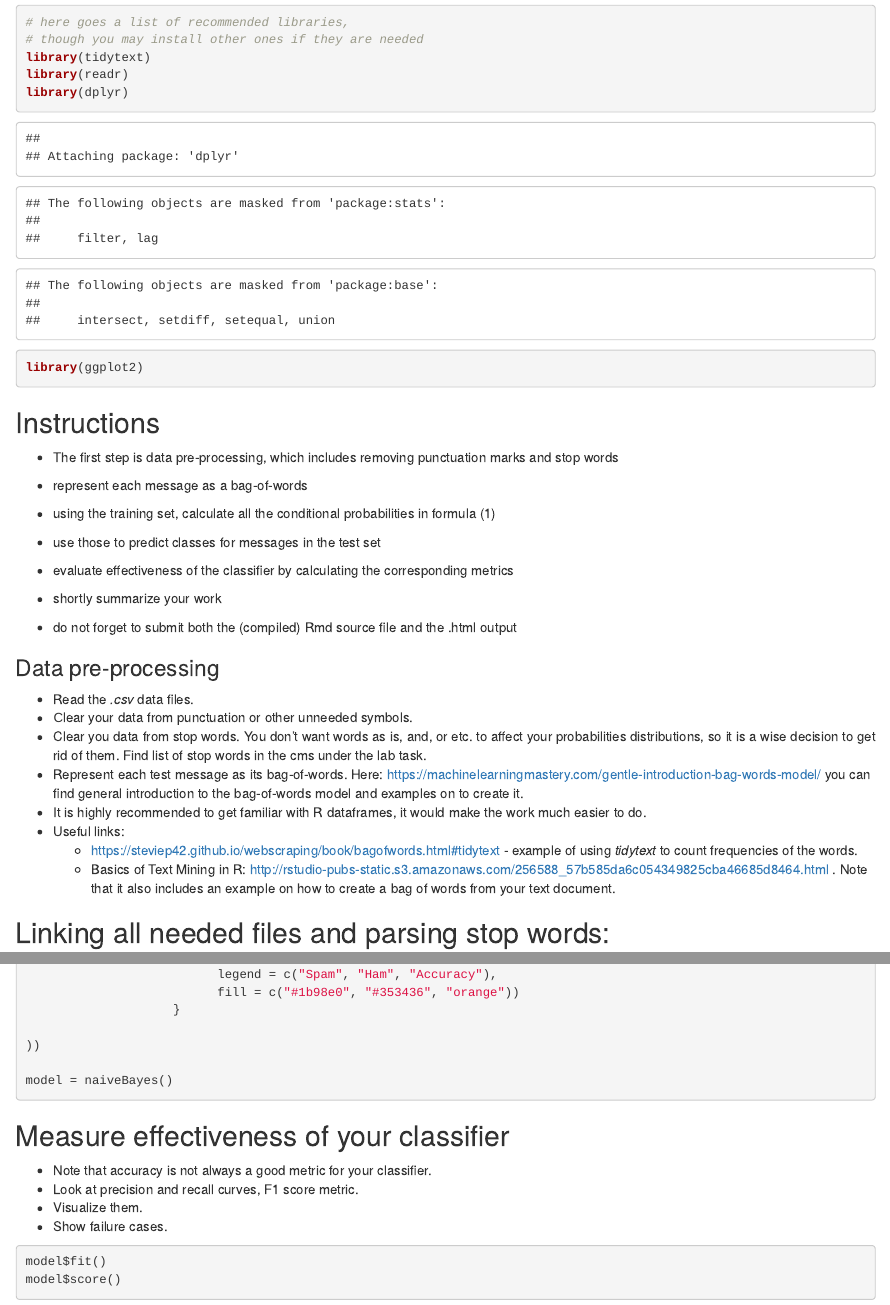
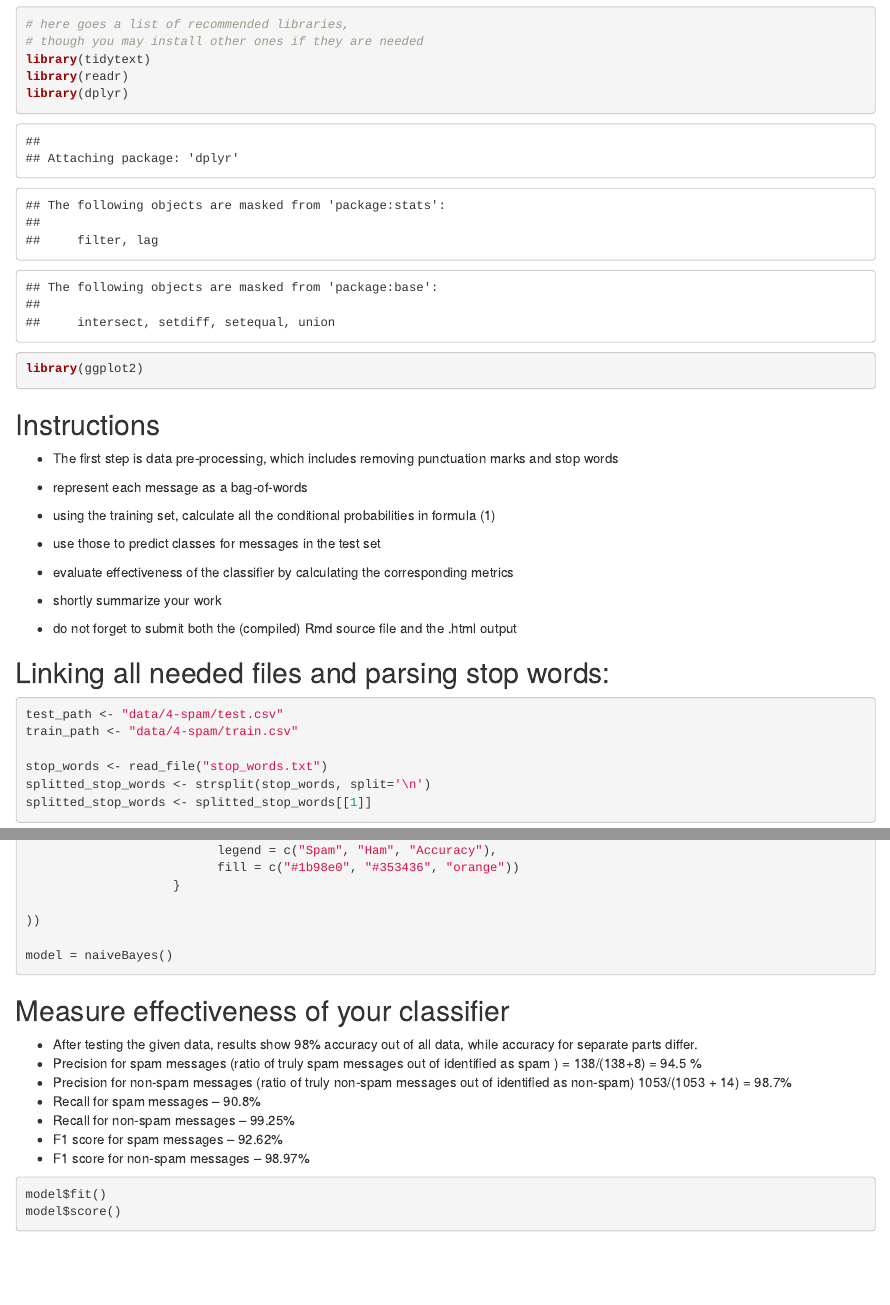
Before and after one commit to yakorch/NaiveBayesClassifier, an R Markdown document (Lab1_Naive_Bayes_Classifier_Templatee.Rmd): the page in a window 1100 px wide, from 870 px down before the commit and from 860 px down after it, so that both start at the same text, and a second part further down, joined at a grey line. Rendered offline with R 4.5, knitr and Pandoc, with nearby package versions.

Commit message:
text changes

````diff
--- a/Lab1_Naive_Bayes_Classifier_Templatee.Rmd
+++ b/Lab1_Naive_Bayes_Classifier_Templatee.Rmd
@@ -83,31 +83,6 @@ library(ggplot2)
 -   do not forget to submit both the (compiled) Rmd source file and the .html
     output
 
-### Data pre-processing
-
--   Read the *.csv* data files.
--   Сlear your data from punctuation or other unneeded symbols.
--   Clear you data from stop words. You don't want words as is, and, or
-    etc. to affect your probabilities distributions, so it is a wise
-    decision to get rid of them. Find list of stop words in the cms
-    under the lab task.
--   Represent each test message as its bag-of-words. Here:
-    <https://machinelearningmastery.com/gentle-introduction-bag-words-model/>
-    you can find general introduction to the bag-of-words model and
-    examples on to create it.
--   It is highly recommended to get familiar with R dataframes, it would
-    make the work much easier to do.
--   Useful links:
-    -   <https://steviep42.github.io/webscraping/book/bagofwords.html#tidytext> -
-        example of using *tidytext* to count frequencies of the words.
-    -   Basics of Text Mining in R:
-        <http://rstudio-pubs-static.s3.amazonaws.com/256588_57b585da6c054349825cba46685d8464.html>
-        . Note that it also includes an example on how to create a bag
-        of words from your text document.
-
-
-
-
 ## Linking all needed files and parsing stop words:
 
 ```{r Adding stop words}
@@ -313,7 +292,11 @@ model = naiveBayes()
 ```
 
 ## Measure effectiveness of your classifier
--   Note that accuracy is not always a good metric for your classifier.
--   Look at precision and recall curves, F1 score metric.
--   Visualize them.
--   Show failure cases.
+
+- After testing the given data, results show 98% accuracy out of all data, while accuracy for separate parts differ.
+- Precision for spam messages (ratio of truly spam messages out of identified as spam ) = 138/(138+8) = 94.5 %
+- Precision for non-spam messages (ratio of truly non-spam messages out of identified as non-spam) 1053/(1053 + 14) = 98.7%
+- Recall for spam messages -- 90.8%
+- Recall for non-spam messages -- 99.25%
+- F1 score for spam messages -- 92.62%
+- F1 score for non-spam messages -- 98.97%
````
Also changed, not shown: Lab1_Naive_Bayes_Classifier_Templatee.Rmd (39 more changed lines).
